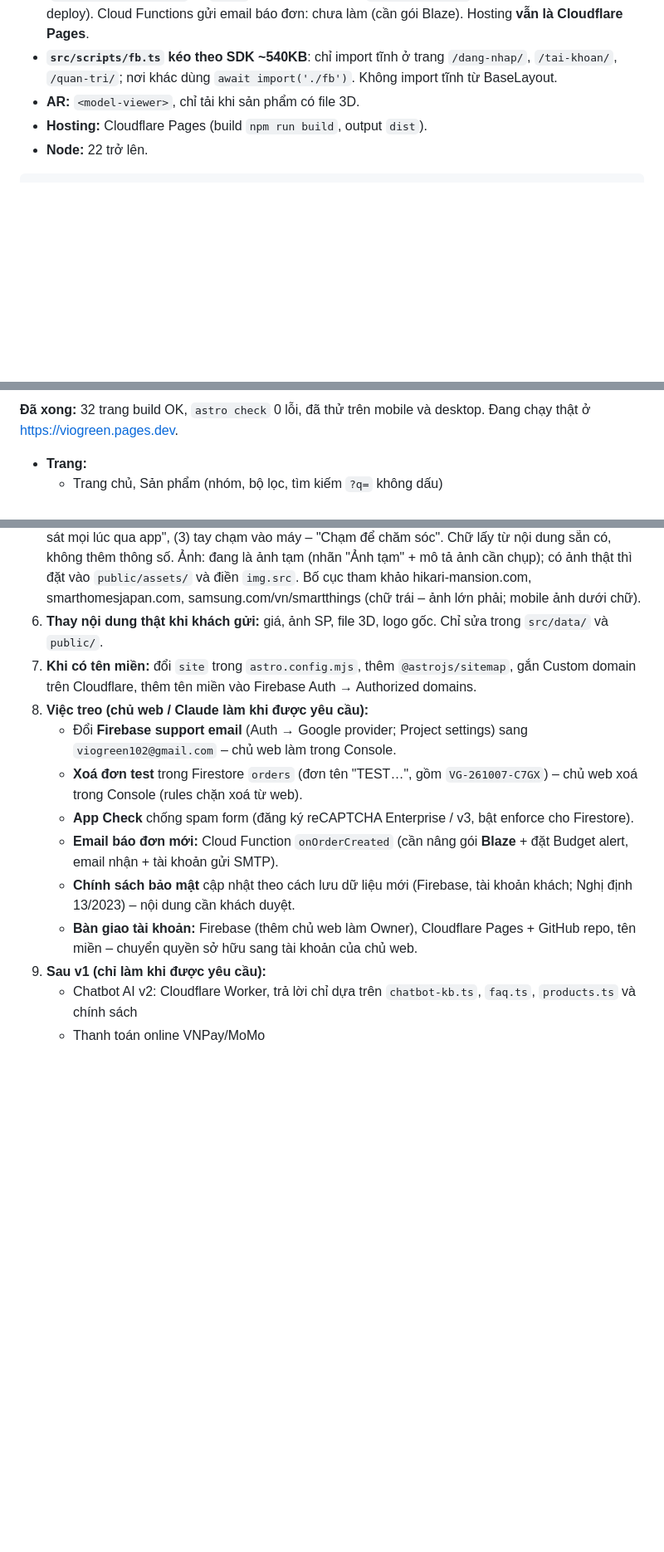
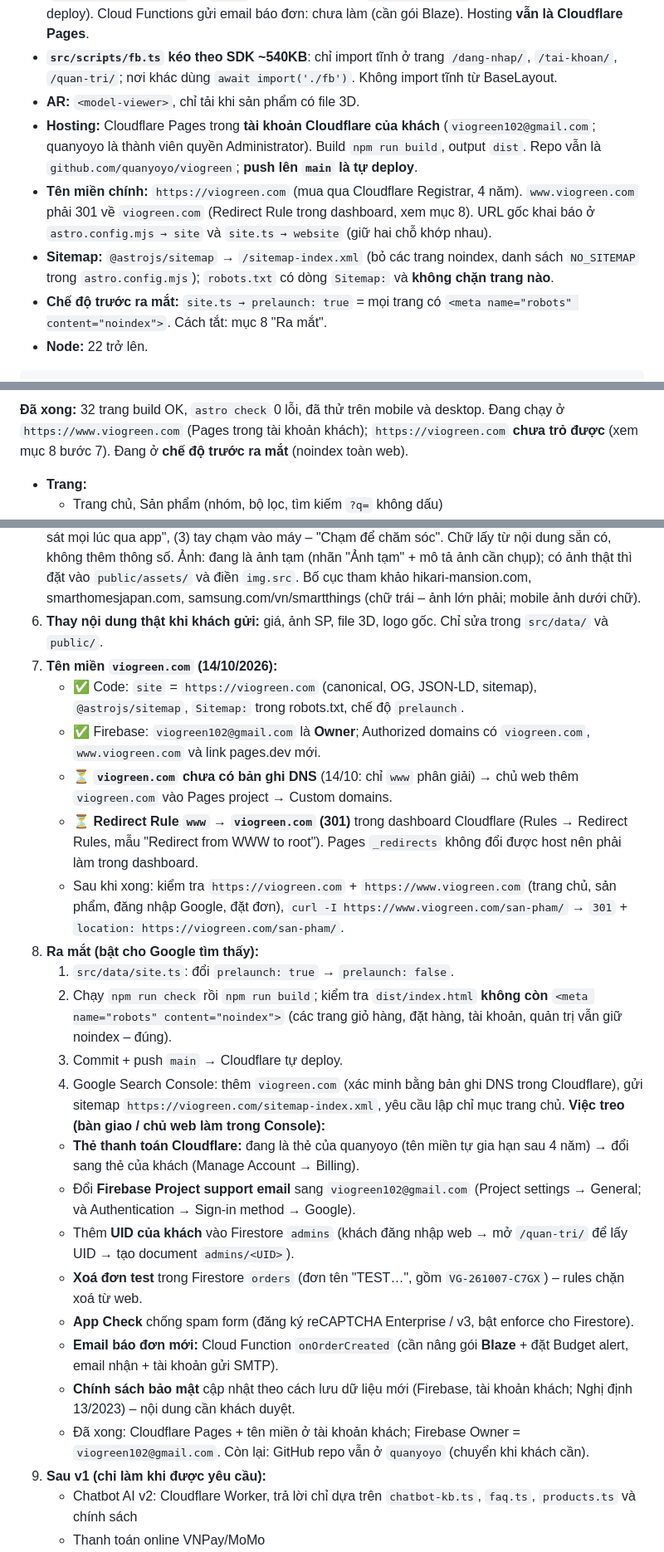
Before and after one commit to quanyoyo/viogreen, a Markdown page: CLAUDE.md, 3 parts joined by grey strips. Shown at 83% size. GitHub-like rendering; blank space fills up the shorter version.

Commit message:
docs: CLAUDE.md – Pages ở tài khoản khách, viogreen.com, ra mắt, việc bàn giao
Co-Authored-By: Claude Opus 5.5 <noreply@anthropic.com>

````diff
--- a/CLAUDE.md
+++ b/CLAUDE.md
@@ -27,7 +27,10 @@ Website giới thiệu và bán hàng cho **VIO GREEN ECOHUB**, hệ thống ch
 - **Firebase** (project `viogreen-44a7f`, config trong `site.ts → firebase`): Auth (Google + Email/mật khẩu) + Firestore. Form đặt hàng/liên hệ/nhận tin/lead chatbot ghi vào Firestore (`src/scripts/forms.ts` → `fb.ts`). Quy tắc bảo mật: `firestore.rules` (dán vào Console, **không** tự deploy). Cloud Functions gửi email báo đơn: chưa làm (cần gói Blaze). Hosting **vẫn là Cloudflare Pages**.
 - **`src/scripts/fb.ts` kéo theo SDK ~540KB**: chỉ import tĩnh ở trang `/dang-nhap/`, `/tai-khoan/`, `/quan-tri/`; nơi khác dùng `await import('./fb')`. Không import tĩnh từ BaseLayout.
 - **AR:** `<model-viewer>`, chỉ tải khi sản phẩm có file 3D.
-- **Hosting:** Cloudflare Pages (build `npm run build`, output `dist`).
+- **Hosting:** Cloudflare Pages trong **tài khoản Cloudflare của khách** (`viogreen102@gmail.com`; quanyoyo là thành viên quyền Administrator). Build `npm run build`, output `dist`. Repo vẫn là `github.com/quanyoyo/viogreen`; **push lên `main` là tự deploy**.
+- **Tên miền chính:** `https://viogreen.com` (mua qua Cloudflare Registrar, 4 năm). `www.viogreen.com` phải 301 về `viogreen.com` (Redirect Rule trong dashboard, xem mục 8). URL gốc khai báo ở `astro.config.mjs → site` và `site.ts → website` (giữ hai chỗ khớp nhau).
+- **Sitemap:** `@astrojs/sitemap` → `/sitemap-index.xml` (bỏ các trang noindex, danh sách `NO_SITEMAP` trong `astro.config.mjs`); `robots.txt` có dòng `Sitemap:` và **không chặn trang nào**.
+- **Chế độ trước ra mắt:** `site.ts → prelaunch: true` = mọi trang có `<meta name="robots" content="noindex">`. Cách tắt: mục 8 "Ra mắt".
 - **Node:** 22 trở lên.
 
 ```bash
@@ -105,5 +108,5 @@ Hai file Figma "Web thương mại" (`en71kyh7uPWqtgZL5FAdpu`) và "Web App 360x
 
-**Đã xong:** 32 trang build OK, `astro check` 0 lỗi, đã thử trên mobile và desktop. Đang chạy thật ở https://viogreen.pages.dev.
+**Đã xong:** 32 trang build OK, `astro check` 0 lỗi, đã thử trên mobile và desktop. Đang chạy ở `https://www.viogreen.com` (Pages trong tài khoản khách); `https://viogreen.com` **chưa trỏ được** (xem mục 8 bước 7). Đang ở **chế độ trước ra mắt** (noindex toàn web).
 
 - **Trang:**
   - Trang chủ, Sản phẩm (nhóm, bộ lọc, tìm kiếm `?q=` không dấu)
@@ -137,14 +140,26 @@ Hai file Figma "Web thương mại" (`en71kyh7uPWqtgZL5FAdpu`) và "Web App 360x
 4. **AR:** `npm run models` (`scripts/stl-to-glb.mjs`) chuyển STL trong `models-src/` → GLB trong `public/models/`: mm→m, Z-up→Y-up, căn giữa + đáy chạm sàn, chất liệu theo `models-src/models.json` (`parts`: tên file STL → chất liệu), giảm đa giác khi vượt `maxTriangles`, nén meshopt, kiểm tra < 5MB. `ar.ts` khai báo bộ giải nén meshopt cho model-viewer. Chỉ cần `glb` (model-viewer tự tạo USDZ cho iPhone). **Hiện có:** 12 STL = các bộ phận của **1 máy** bản Sol (54×40×75,6 cm, tấm pin trên cột) → `public/models/ecohub-mau.glb` (466 KB, chưa commit, chưa gắn). **Chờ khách xác nhận** máy này là model nào trước khi đổi tên + gắn vào `products.ts`.
 5. ~~**Hero trang chủ 3 slide**~~ **Xong 07/10/2026** (`src/pages/index.astro` → `slides`): (1) máy trong góc xanh – "Smart Care for Urban Green Spaces", (2) điện thoại app + máy, nền tối kiểu techno – "Giám sát mọi lúc qua app", (3) tay chạm vào máy – "Chạm để chăm sóc". Chữ lấy từ nội dung sẵn có, không thêm thông số. Ảnh: đang là ảnh tạm (nhãn "Ảnh tạm" + mô tả ảnh cần chụp); có ảnh thật thì đặt vào `public/assets/` và điền `img.src`. Bố cục tham khảo hikari-mansion.com, smarthomesjapan.com, samsung.com/vn/smartthings (chữ trái – ảnh lớn phải; mobile ảnh dưới chữ).
 6. **Thay nội dung thật khi khách gửi:** giá, ảnh SP, file 3D, logo gốc. Chỉ sửa trong `src/data/` và `public/`.
-7. **Khi có tên miền:** đổi `site` trong `astro.config.mjs`, thêm `@astrojs/sitemap`, gắn Custom domain trên Cloudflare, thêm tên miền vào Firebase Auth → Authorized domains.
-8. **Việc treo (chủ web / Claude làm khi được yêu cầu):**
-   - Đổi **Firebase support email** (Auth → Google provider; Project settings) sang `viogreen102@gmail.com` – chủ web làm trong Console.
-   - **Xoá đơn test** trong Firestore `orders` (đơn tên "TEST…", gồm `VG-261007-C7GX`) – chủ web xoá trong Console (rules chặn xoá từ web).
+7. **Tên miền `viogreen.com` (14/10/2026):**
+   - ✅ Code: `site` = `https://viogreen.com` (canonical, OG, JSON-LD, sitemap), `@astrojs/sitemap`, `Sitemap:` trong robots.txt, chế độ `prelaunch`.
+   - ✅ Firebase: `viogreen102@gmail.com` là **Owner**; Authorized domains có `viogreen.com`, `www.viogreen.com` và link pages.dev mới.
+   - ⏳ **`viogreen.com` chưa có bản ghi DNS** (14/10: chỉ `www` phân giải) → chủ web thêm `viogreen.com` vào Pages project → Custom domains.
+   - ⏳ **Redirect Rule `www` → `viogreen.com` (301)** trong dashboard Cloudflare (Rules → Redirect Rules, mẫu "Redirect from WWW to root"). Pages `_redirects` không đổi được host nên phải làm trong dashboard.
+   - Sau khi xong: kiểm tra `https://viogreen.com` + `https://www.viogreen.com` (trang chủ, sản phẩm, đăng nhập Google, đặt đơn), `curl -I https://www.viogreen.com/san-pham/` → `301` + `location: https://viogreen.com/san-pham/`.
+8. **Ra mắt (bật cho Google tìm thấy):**
+   1. `src/data/site.ts`: đổi `prelaunch: true` → `prelaunch: false`.
+   2. Chạy `npm run check` rồi `npm run build`; kiểm tra `dist/index.html` **không còn** `<meta name="robots" content="noindex">` (các trang giỏ hàng, đặt hàng, tài khoản, quản trị vẫn giữ noindex – đúng).
+   3. Commit + push `main` → Cloudflare tự deploy.
+   4. Google Search Console: thêm `viogreen.com` (xác minh bằng bản ghi DNS trong Cloudflare), gửi sitemap `https://viogreen.com/sitemap-index.xml`, yêu cầu lập chỉ mục trang chủ.
+   **Việc treo (bàn giao / chủ web làm trong Console):**
+   - **Thẻ thanh toán Cloudflare:** đang là thẻ của quanyoyo (tên miền tự gia hạn sau 4 năm) → đổi sang thẻ của khách (Manage Account → Billing).
+   - Đổi **Firebase Project support email** sang `viogreen102@gmail.com` (Project settings → General; và Authentication → Sign-in method → Google).
+   - Thêm **UID của khách** vào Firestore `admins` (khách đăng nhập web → mở `/quan-tri/` để lấy UID → tạo document `admins/<UID>`).
+   - **Xoá đơn test** trong Firestore `orders` (đơn tên "TEST…", gồm `VG-261007-C7GX`) – rules chặn xoá từ web.
    - **App Check** chống spam form (đăng ký reCAPTCHA Enterprise / v3, bật enforce cho Firestore).
    - **Email báo đơn mới:** Cloud Function `onOrderCreated` (cần nâng gói **Blaze** + đặt Budget alert, email nhận + tài khoản gửi SMTP).
    - **Chính sách bảo mật** cập nhật theo cách lưu dữ liệu mới (Firebase, tài khoản khách; Nghị định 13/2023) – nội dung cần khách duyệt.
-   - **Bàn giao tài khoản:** Firebase (thêm chủ web làm Owner), Cloudflare Pages + GitHub repo, tên miền – chuyển quyền sở hữu sang tài khoản của chủ web.
+   - Đã xong: Cloudflare Pages + tên miền ở tài khoản khách; Firebase Owner = `viogreen102@gmail.com`. Còn lại: GitHub repo vẫn ở `quanyoyo` (chuyển khi khách cần).
 9. **Sau v1 (chỉ làm khi được yêu cầu):**
    - Chatbot AI v2: Cloudflare Worker, trả lời chỉ dựa trên `chatbot-kb.ts`, `faq.ts`, `products.ts` và chính sách
    - Thanh toán online VNPay/MoMo
````
Also changed, not shown: other parts of CLAUDE.md (+2 -3 lines).
